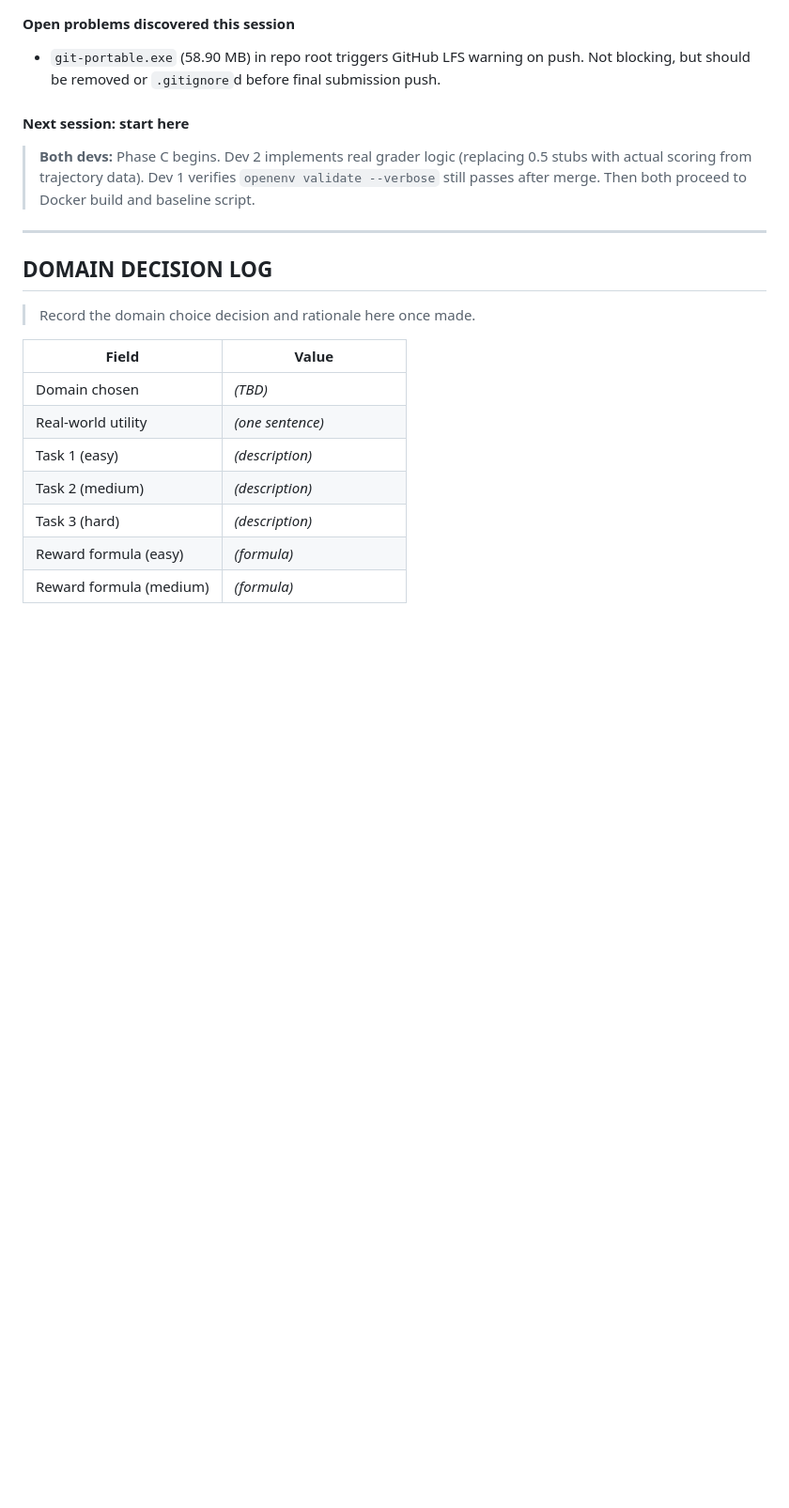
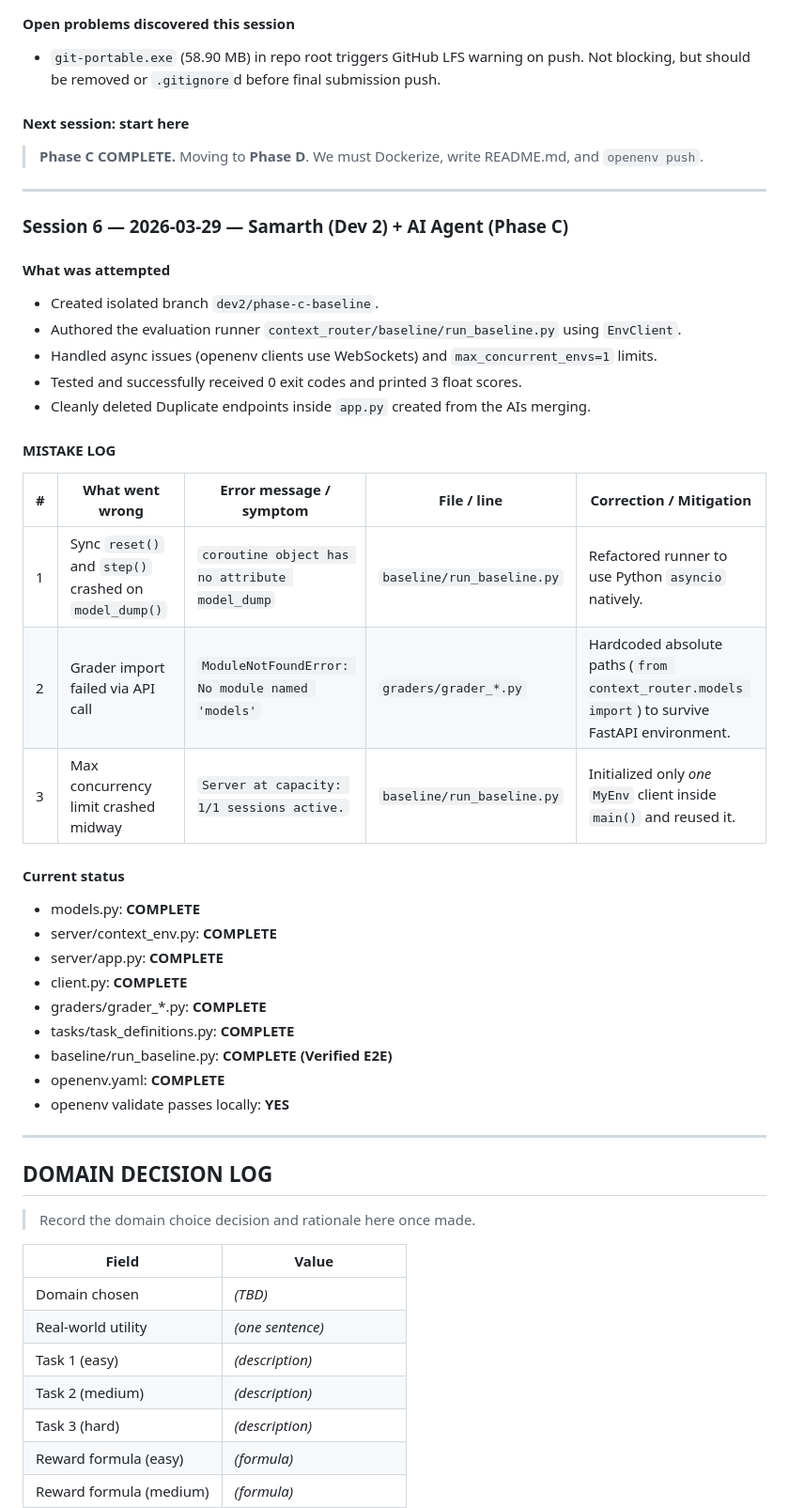
Before and after one commit to Samarth-Goyal-1401/OpenEnv_Meta_AI_Hackathon_Project, a Markdown page: MISTAKES.md, the part around the change. Shown at 94% size. Rendered like a GitHub page; blank space fills up the shorter version.

Commit message:
[both] sync: Add Session 6 Phase C evaluation mistakes log

```diff
--- a/MISTAKES.md
+++ b/MISTAKES.md
@@ -483,7 +483,39 @@ When context window fills:
 
 #### Next session: start here
 
-> **Both devs:** Phase C begins. Dev 2 implements real grader logic (replacing 0.5 stubs with actual scoring from trajectory data). Dev 1 verifies `openenv validate --verbose` still passes after merge. Then both proceed to Docker build and baseline script.
+> **Phase C COMPLETE.** Moving to **Phase D**. We must Dockerize, write README.md, and `openenv push`.
+
+---
+
+### Session 6 — 2026-03-29 — Samarth (Dev 2) + AI Agent (Phase C)
+
+#### What was attempted
+
+- Created isolated branch `dev2/phase-c-baseline`.
+- Authored the evaluation runner `context_router/baseline/run_baseline.py` using `EnvClient`.
+- Handled async issues (openenv clients use WebSockets) and `max_concurrent_envs=1` limits.
+- Tested and successfully received 0 exit codes and printed 3 float scores.
+- Cleanly deleted Duplicate endpoints inside `app.py` created from the AIs merging.
+
+#### MISTAKE LOG
+
+| # | What went wrong | Error message / symptom | File / line | Correction / Mitigation |
+|---|----------------|------------------------|-------------|-------------------------|
+| 1 | Sync `reset()` and `step()` crashed on `model_dump()` | `coroutine object has no attribute model_dump` | `baseline/run_baseline.py` | Refactored runner to use Python `asyncio` natively. |
+| 2 | Grader import failed via API call | `ModuleNotFoundError: No module named 'models'` | `graders/grader_*.py` | Hardcoded absolute paths (`from context_router.models import`) to survive FastAPI environment. |
+| 3 | Max concurrency limit crashed midway | `Server at capacity: 1/1 sessions active.` | `baseline/run_baseline.py` | Initialized only *one* `MyEnv` client inside `main()` and reused it. |
+
+#### Current status
+
+- models.py: **COMPLETE**
+- server/context_env.py: **COMPLETE**
+- server/app.py: **COMPLETE**
+- client.py: **COMPLETE**
+- graders/grader_*.py: **COMPLETE**
+- tasks/task_definitions.py: **COMPLETE**
+- baseline/run_baseline.py: **COMPLETE (Verified E2E)**
+- openenv.yaml: **COMPLETE**
+- openenv validate passes locally: **YES**
 
 ---
 
```
